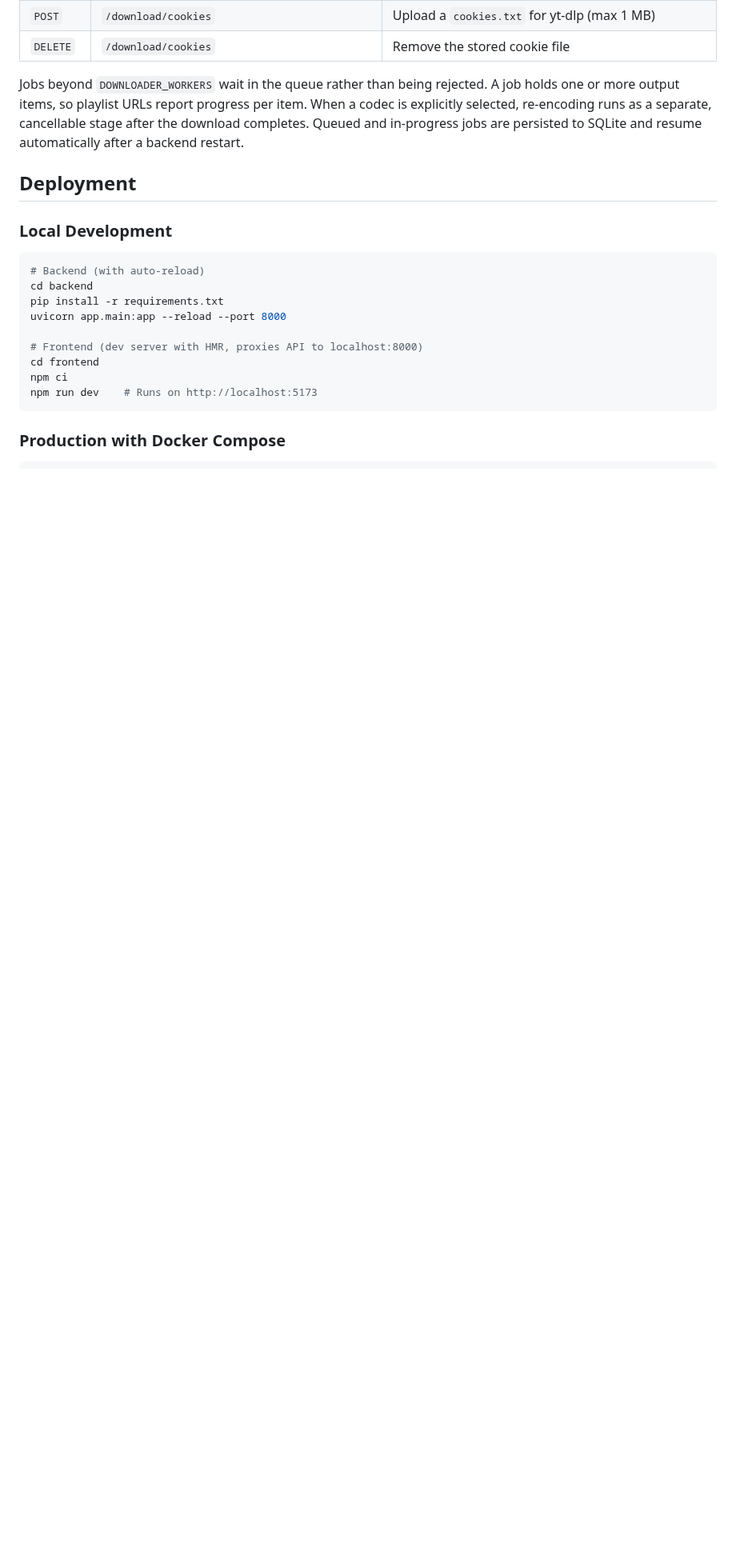
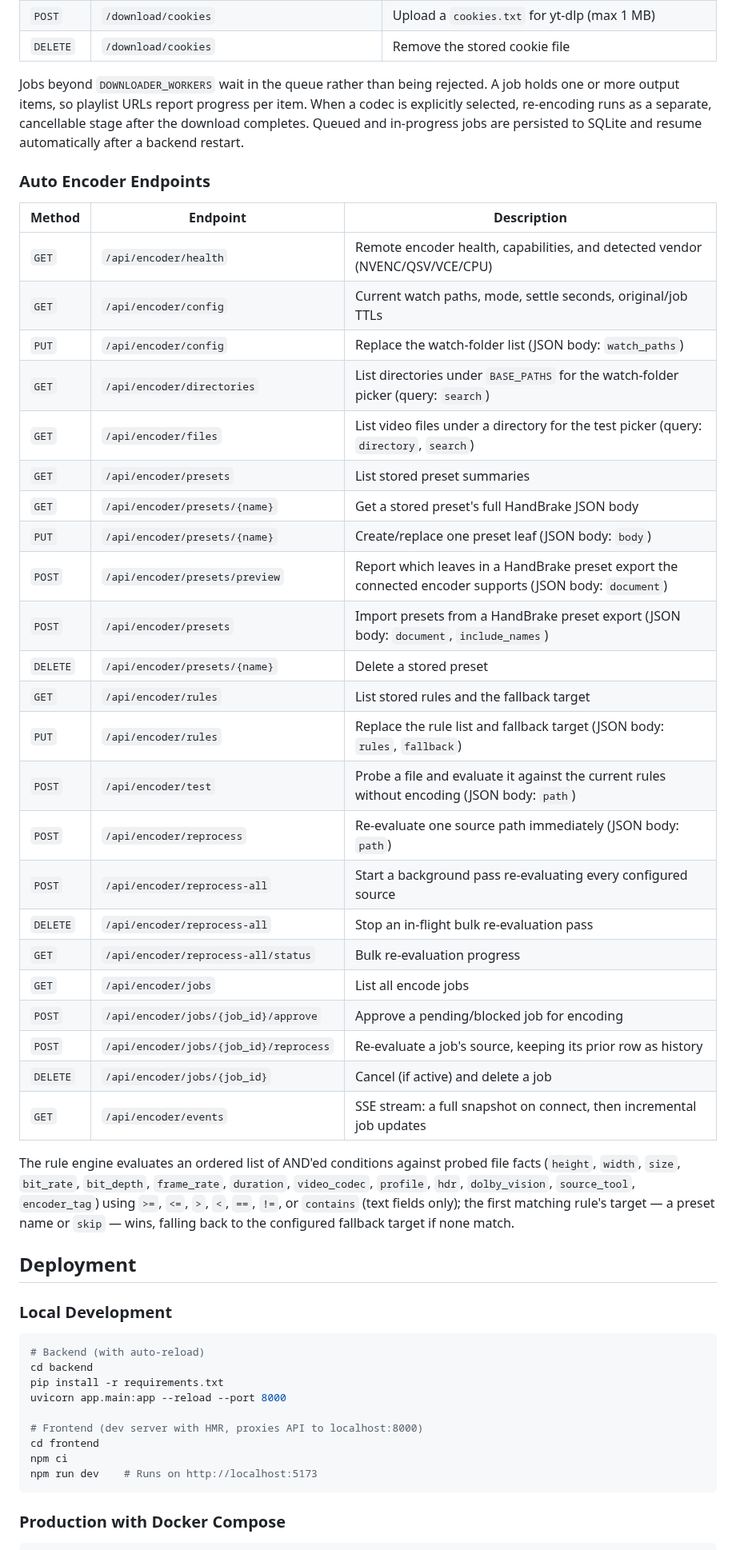
Before and after one commit to TXCJulian/Media-Helper, a Markdown page: README.md, the part around one of its changes. Shown at 80% size. Rendered like a GitHub page; blank space fills up the shorter version.

```diff
--- a/README.md
+++ b/README.md
@@ -437,6 +463,36 @@ The application expects the following structure in your media directory:
 | `DELETE` | `/download/cookies` | Remove the stored cookie file |
 
 Jobs beyond `DOWNLOADER_WORKERS` wait in the queue rather than being rejected. A job holds one or more output items, so playlist URLs report progress per item. When a codec is explicitly selected, re-encoding runs as a separate, cancellable stage after the download completes. Queued and in-progress jobs are persisted to SQLite and resume automatically after a backend restart.
+
+### Auto Encoder Endpoints
+
+| Method | Endpoint | Description |
+| ------ | -------- | ----------- |
+| `GET` | `/api/encoder/health` | Remote encoder health, capabilities, and detected vendor (NVENC/QSV/VCE/CPU) |
+| `GET` | `/api/encoder/config` | Current watch paths, mode, settle seconds, original/job TTLs |
+| `PUT` | `/api/encoder/config` | Replace the watch-folder list (JSON body: `watch_paths`) |
+| `GET` | `/api/encoder/directories` | List directories under `BASE_PATHS` for the watch-folder picker (query: `search`) |
+| `GET` | `/api/encoder/files` | List video files under a directory for the test picker (query: `directory`, `search`) |
+| `GET` | `/api/encoder/presets` | List stored preset summaries |
+| `GET` | `/api/encoder/presets/{name}` | Get a stored preset's full HandBrake JSON body |
+| `PUT` | `/api/encoder/presets/{name}` | Create/replace one preset leaf (JSON body: `body`) |
+| `POST` | `/api/encoder/presets/preview` | Report which leaves in a HandBrake preset export the connected encoder supports (JSON body: `document`) |
+| `POST` | `/api/encoder/presets` | Import presets from a HandBrake preset export (JSON body: `document`, `include_names`) |
+| `DELETE` | `/api/encoder/presets/{name}` | Delete a stored preset |
+| `GET` | `/api/encoder/rules` | List stored rules and the fallback target |
+| `PUT` | `/api/encoder/rules` | Replace the rule list and fallback target (JSON body: `rules`, `fallback`) |
+| `POST` | `/api/encoder/test` | Probe a file and evaluate it against the current rules without encoding (JSON body: `path`) |
+| `POST` | `/api/encoder/reprocess` | Re-evaluate one source path immediately (JSON body: `path`) |
+| `POST` | `/api/encoder/reprocess-all` | Start a background pass re-evaluating every configured source |
+| `DELETE` | `/api/encoder/reprocess-all` | Stop an in-flight bulk re-evaluation pass |
+| `GET` | `/api/encoder/reprocess-all/status` | Bulk re-evaluation progress |
+| `GET` | `/api/encoder/jobs` | List all encode jobs |
+| `POST` | `/api/encoder/jobs/{job_id}/approve` | Approve a pending/blocked job for encoding |
+| `POST` | `/api/encoder/jobs/{job_id}/reprocess` | Re-evaluate a job's source, keeping its prior row as history |
+| `DELETE` | `/api/encoder/jobs/{job_id}` | Cancel (if active) and delete a job |
+| `GET` | `/api/encoder/events` | SSE stream: a full snapshot on connect, then incremental job updates |
+
+The rule engine evaluates an ordered list of AND'ed conditions against probed file facts (`height`, `width`, `size`, `bit_rate`, `bit_depth`, `frame_rate`, `duration`, `video_codec`, `profile`, `hdr`, `dolby_vision`, `source_tool`, `encoder_tag`) using `>=`, `<=`, `>`, `<`, `==`, `!=`, or `contains` (text fields only); the first matching rule's target — a preset name or `skip` — wins, falling back to the configured fallback target if none match.
 
 ## Deployment
 
```
Also changed, not shown: other parts of README.md (+28 -2 lines), docs/screenshots/encoder-panel.png (added).
